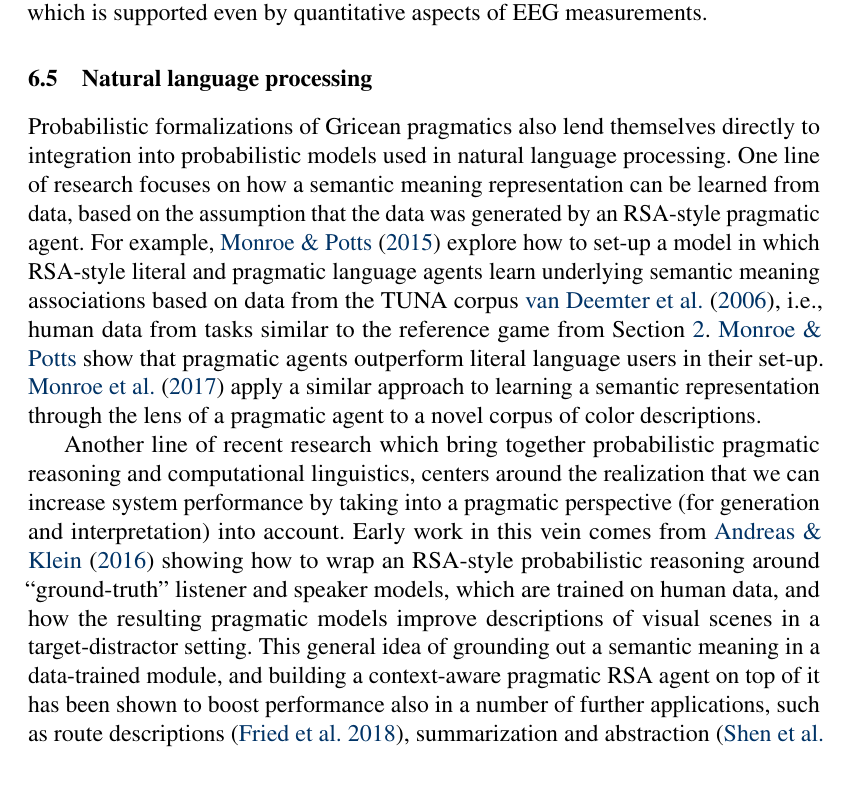
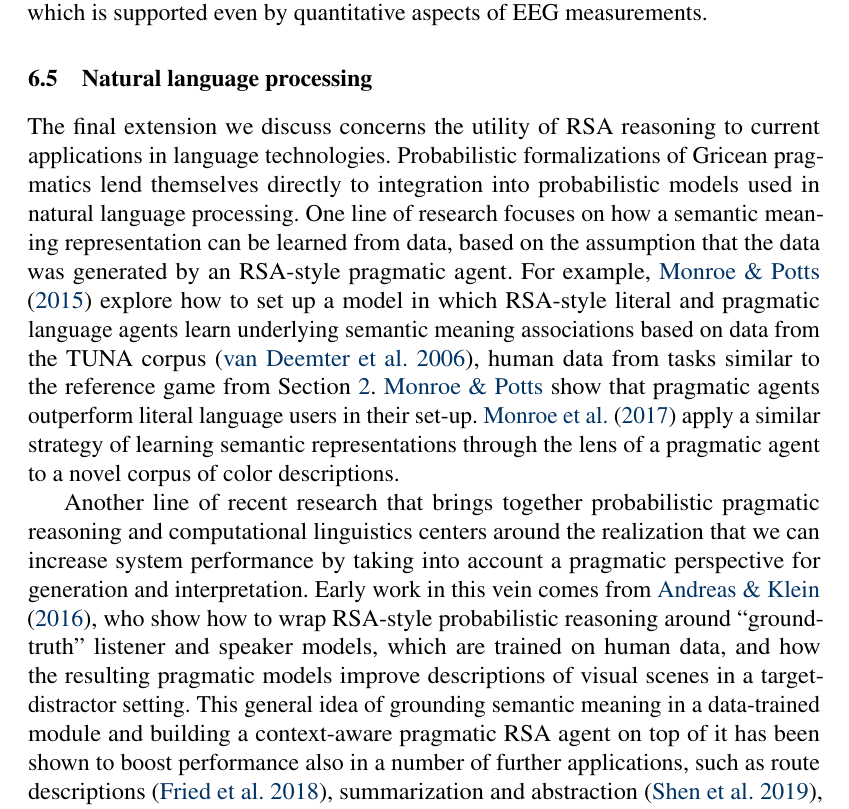
Before and after one commit to gscontras/probLang, a LaTeX document (writing/problang-overview.tex): part of page 36 of 44, cut so that both start at the same text, the shorter picture padded with empty space. Compiled offline with pdfLaTeX; a LaTeX package or settings file that is missing is left out.

Commit message:
edits to section 6.5

```diff
--- a/writing/problang-overview.tex
+++ b/writing/problang-overview.tex
@@ -728,15 +728,16 @@ In psycholinguistics, \cite{WerningCosentino2017:The-interaction} and \cite{Augu
 
 \subsection{Natural language processing}
 
-Probabilistic formalizations of Gricean pragmatics also lend themselves directly to integration into probabilistic models used in natural language processing.
+The final extension we discuss concerns the utility of RSA reasoning to current applications in language technologies.
+Probabilistic formalizations of Gricean pragmatics lend themselves directly to integration into probabilistic models used in natural language processing.
 One line of research focuses on how a semantic meaning representation can be learned from data, based on the assumption that the data was generated by an RSA-style pragmatic agent.
-For example, \citet{Monroe:Potts:2015} explore how to set-up a model in which RSA-style literal and pragmatic language agents learn underlying semantic meaning associations based on data from the TUNA corpus \cite{DeemterSluis2006:Building-a-Sema}, i.e., human data from tasks similar to the reference game from Section~\ref{overview}.
+For example, \citet{Monroe:Potts:2015} explore how to set up a model in which RSA-style literal and pragmatic language agents learn underlying semantic meaning associations based on data from the TUNA corpus \citep{DeemterSluis2006:Building-a-Sema}, human data from tasks similar to the reference game from Section~\ref{overview}.
 \citeauthor{Monroe:Potts:2015} show that pragmatic agents outperform literal language users in their set-up.
-\citet{Monroe:Hawkins:Goodman:Potts:2017} apply a similar approach to learning a semantic representation through the lens of a pragmatic agent to a novel corpus of color descriptions.
+\citet{Monroe:Hawkins:Goodman:Potts:2017} apply a similar strategy of learning semantic representations through the lens of a pragmatic agent to a novel corpus of color descriptions.
 
-Another line of recent research which bring together probabilistic pragmatic reasoning and computational linguistics, centers around the realization that we can increase system performance by taking into a pragmatic perspective (for generation and interpretation) into account.
-Early work in this vein comes from \citet{AndreasKlein2016:Reasoning-about} showing how to wrap an RSA-style probabilistic reasoning around ``ground-truth'' listener and speaker models, which are trained on human data, and how the resulting pragmatic models improve descriptions of visual scenes in a target-distractor setting.
-This general idea of grounding out a semantic meaning in a data-trained module, and building a context-aware pragmatic RSA agent on top of it has been shown to boost performance also in a number of further applications, such as route descriptions \citep{FriedHu2018:Speaker-Followe}, summarization and abstraction \citep{ShenFried2019:Pragmatically-I}, image captioning \citep{Cohn-GordonGoodman2018:Pragmatically-I,NieCohn-Gordon2020:Pragmatic-Issue} and machine translation \citep{Cohn-GordonGoodman2019:Lost-in-Machine}.
+Another line of recent research that brings together probabilistic pragmatic reasoning and computational linguistics centers around the realization that we can increase system performance by taking into account a pragmatic perspective for generation and interpretation.
+Early work in this vein comes from \citet{AndreasKlein2016:Reasoning-about}, who show how to wrap RSA-style probabilistic reasoning around ``ground-truth'' listener and speaker models, which are trained on human data, and how the resulting pragmatic models improve descriptions of visual scenes in a target-distractor setting.
+This general idea of grounding semantic meaning in a data-trained module and building a context-aware pragmatic RSA agent on top of it has been shown to boost performance also in a number of further applications, such as route descriptions \citep{FriedHu2018:Speaker-Followe}, summarization and abstraction \citep{ShenFried2019:Pragmatically-I}, image captioning \citep{Cohn-GordonGoodman2018:Pragmatically-I,NieCohn-Gordon2020:Pragmatic-Issue} and machine translation \citep{Cohn-GordonGoodman2019:Lost-in-Machine}.
 
 %\mht{potential differences in the prior over states and the prior over meanings... i think FG12 is more about the prior over meanings, whereas Kao et al is about the prior on states... might we want a little discussion of when to think which?} \mf{This is important, but also very tricky. If we discuss it, I'd say not here but in the final discussion section.}
 
```
